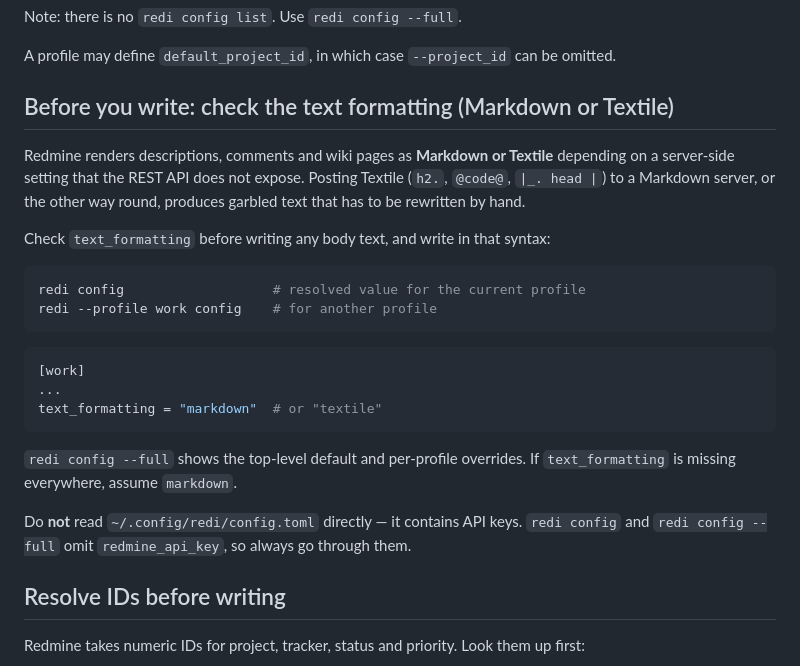
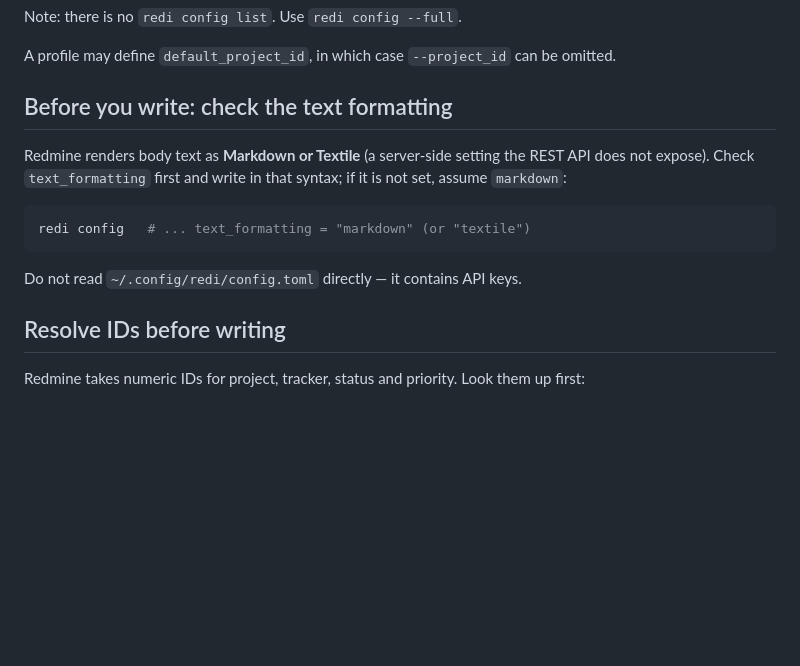
Before and after one commit to kawagh/redi, a Markdown page: skills/redmine-redi/SKILL.md, the part around the change. GitHub-like rendering; blank space fills up the shorter version.

Commit message:
docs(skill): text_formatting の案内を簡潔にする

````diff
--- a/skills/redmine-redi/SKILL.md
+++ b/skills/redmine-redi/SKILL.md
@@ -42,31 +42,17 @@ Note: there is no `redi config list`. Use `redi config --full`.
 
 A profile may define `default_project_id`, in which case `--project_id` can be omitted.
 
-## Before you write: check the text formatting (Markdown or Textile)
+## Before you write: check the text formatting
 
-Redmine renders descriptions, comments and wiki pages as **Markdown or Textile**
-depending on a server-side setting that the REST API does not expose. Posting
-Textile (`h2.`, `@code@`, `|_. head |`) to a Markdown server, or the other way
-round, produces garbled text that has to be rewritten by hand.
-
-Check `text_formatting` before writing any body text, and write in that syntax:
+Redmine renders body text as **Markdown or Textile** (a server-side setting the
+REST API does not expose). Check `text_formatting` first and write in that syntax;
+if it is not set, assume `markdown`:
 
 ```sh
-redi config                   # resolved value for the current profile
-redi --profile work config    # for another profile
+redi config   # ... text_formatting = "markdown" (or "textile")
 ```
 
-```toml
-[work]
-...
-text_formatting = "markdown"  # or "textile"
-```
-
-`redi config --full` shows the top-level default and per-profile overrides. If
-`text_formatting` is missing everywhere, assume `markdown`.
-
-Do **not** read `~/.config/redi/config.toml` directly — it contains API keys.
-`redi config` and `redi config --full` omit `redmine_api_key`, so always go through them.
+Do not read `~/.config/redi/config.toml` directly — it contains API keys.
 
 ## Resolve IDs before writing
 
````
